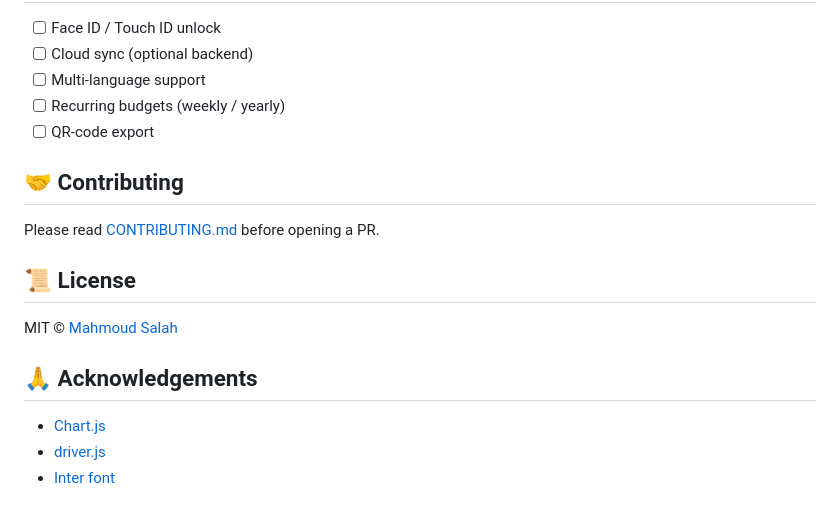
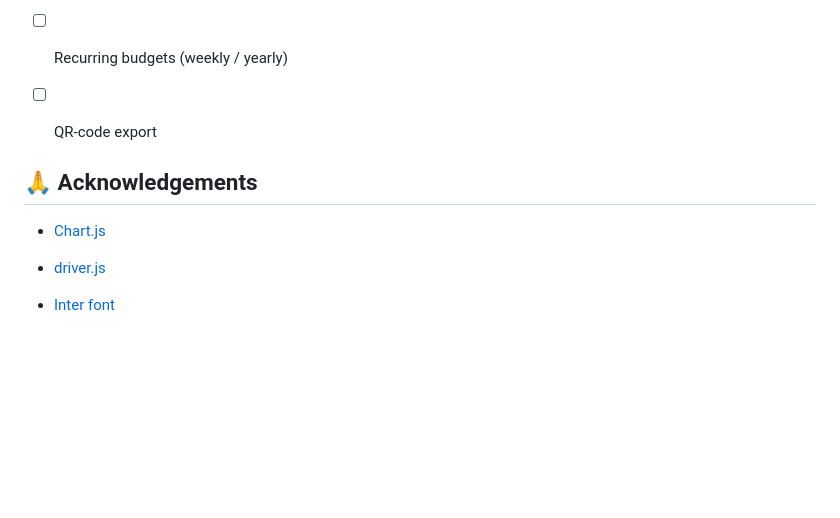
Before and after one commit to mahmoud-S-hassan/FinTrack, a Markdown page: README.md, the part around the change. Drawn GitHub-style; blank space fills up the shorter version.

Commit message:
Update README.md
removing unnecessary licenses

```diff
--- a/README.md
+++ b/README.md
@@ -81,13 +81,9 @@
 - [ ] Recurring budgets (weekly / yearly)
 - [ ] QR-code export
 
-## 🤝 Contributing
-Please read [CONTRIBUTING.md](./CONTRIBUTING.md) before opening a PR.
-
-## 📜 License
-MIT © [Mahmoud Salah](./LICENSE)
 
 ## 🙏 Acknowledgements
 - [Chart.js](https://chartjs.org)
 - [driver.js](https://driverjs.com)
+
 - [Inter font](https://rsms.me/inter)
```
